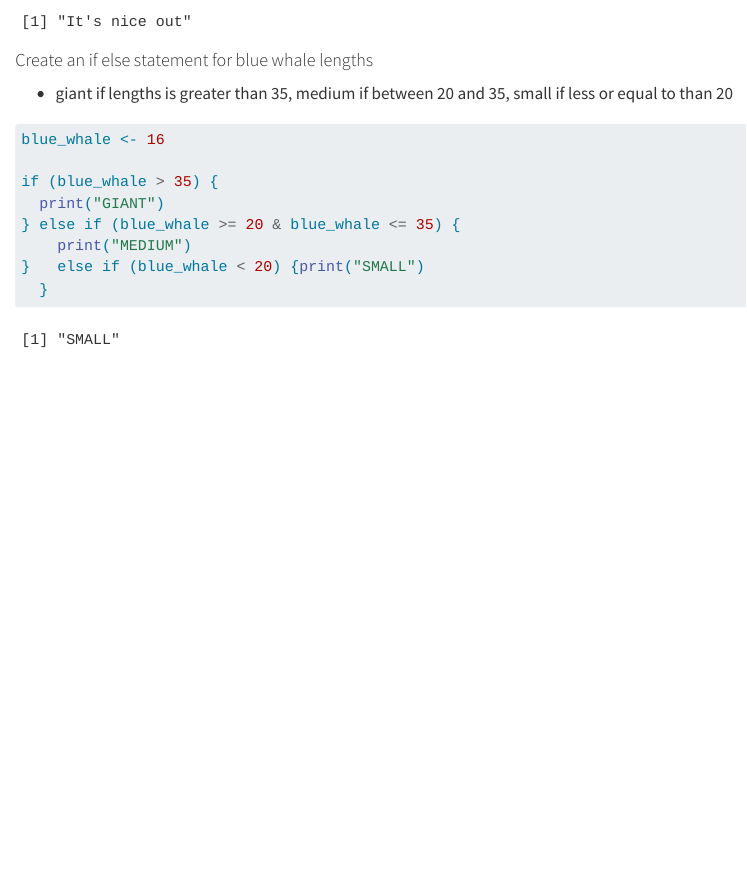
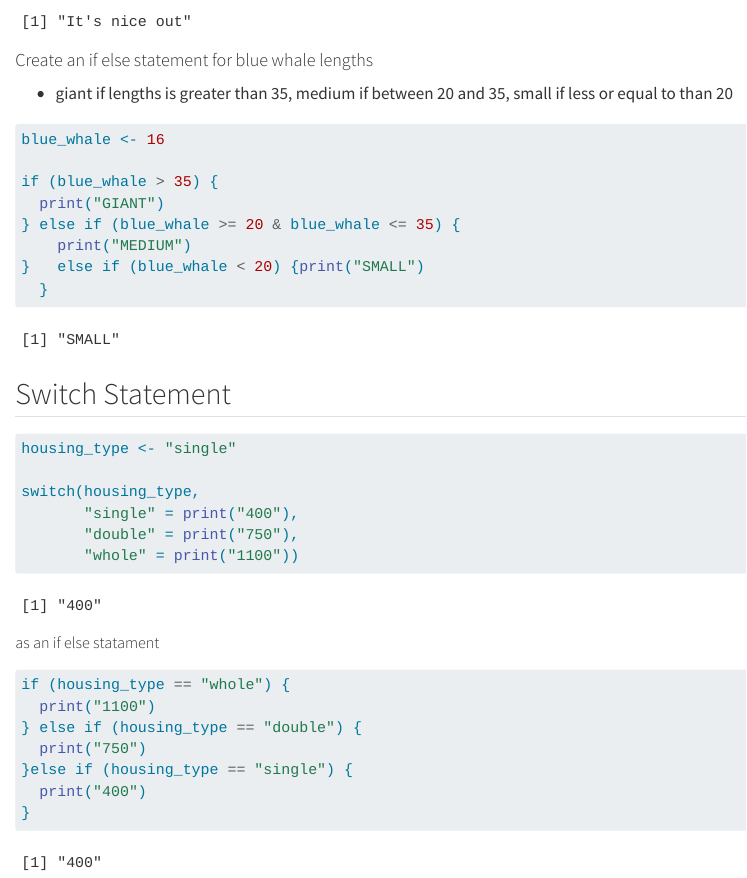
Before and after one commit to shmuir/EDS221-day3-forloops, a Quarto document (for_loops.qmd): the page in a window 1100 px wide, from 320 px down. Rendered offline with R 4.5, knitr and Pandoc in place of Quarto, with nearby package versions.

Commit message:
switch statement

````diff
--- a/for_loops.qmd
+++ b/for_loops.qmd
@@ -29,3 +29,26 @@ if (blue_whale > 35) {
 }   else if (blue_whale < 20) {print("SMALL")
   }
 ```
+
+## Switch Statement
+
+```{r}
+housing_type <- "single"
+
+switch(housing_type,
+       "single" = print("400"),
+       "double" = print("750"),
+       "whole" = print("1100"))
+```
+
+##### as an if else statament
+
+```{r}
+if (housing_type == "whole") {
+  print("1100")
+} else if (housing_type == "double") {
+  print("750")
+}else if (housing_type == "single") {
+  print("400")
+}
+```
````
